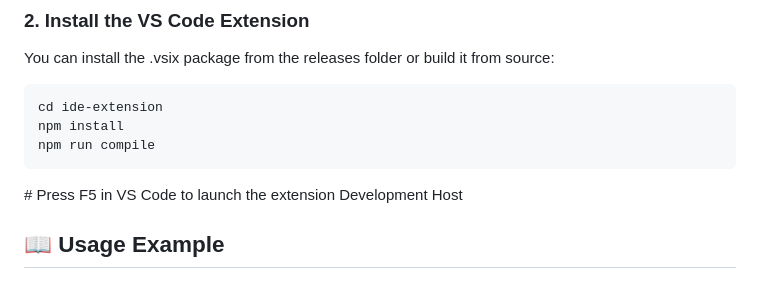
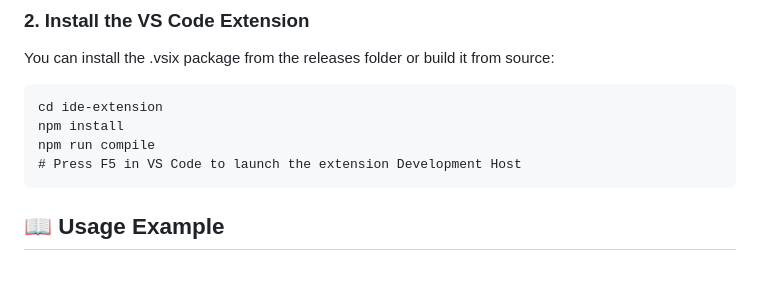
Before and after one commit to tanhaei/C-ADL, a Markdown page: README.md, the part around the change printed below. Rendered like a GitHub page.

````diff
--- a/README.md
+++ b/README.md
@@ -66,8 +66,8 @@ You can install the .vsix package from the releases folder or build it from sour
 cd ide-extension
 npm install
 npm run compile
+# Press F5 in VS Code to launch the extension Development Host
 ```
-\# Press F5 in VS Code to launch the extension Development Host
 
 ## **📖 Usage Example**
 
````
Also changed, not shown: other parts of README.md (+1 -1 lines).
